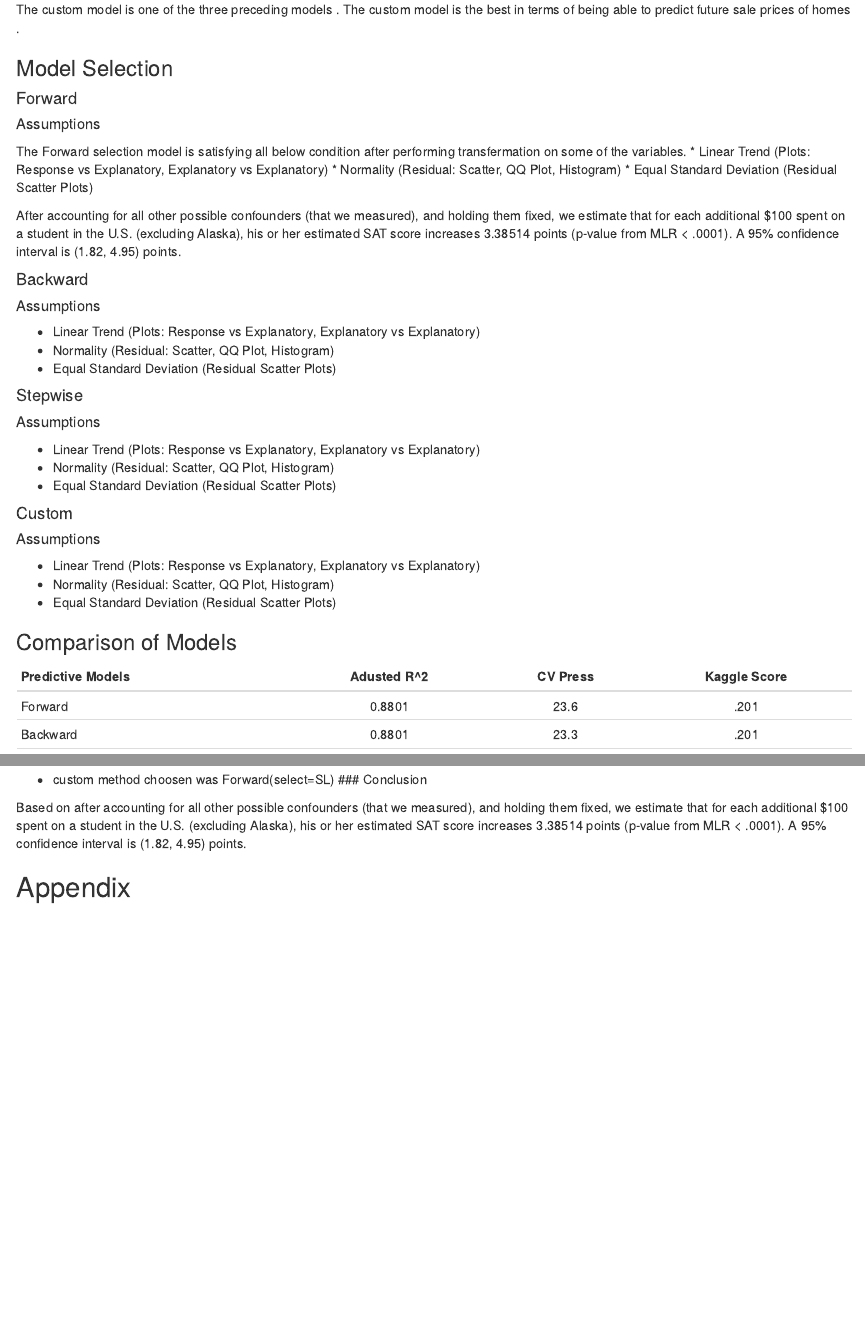
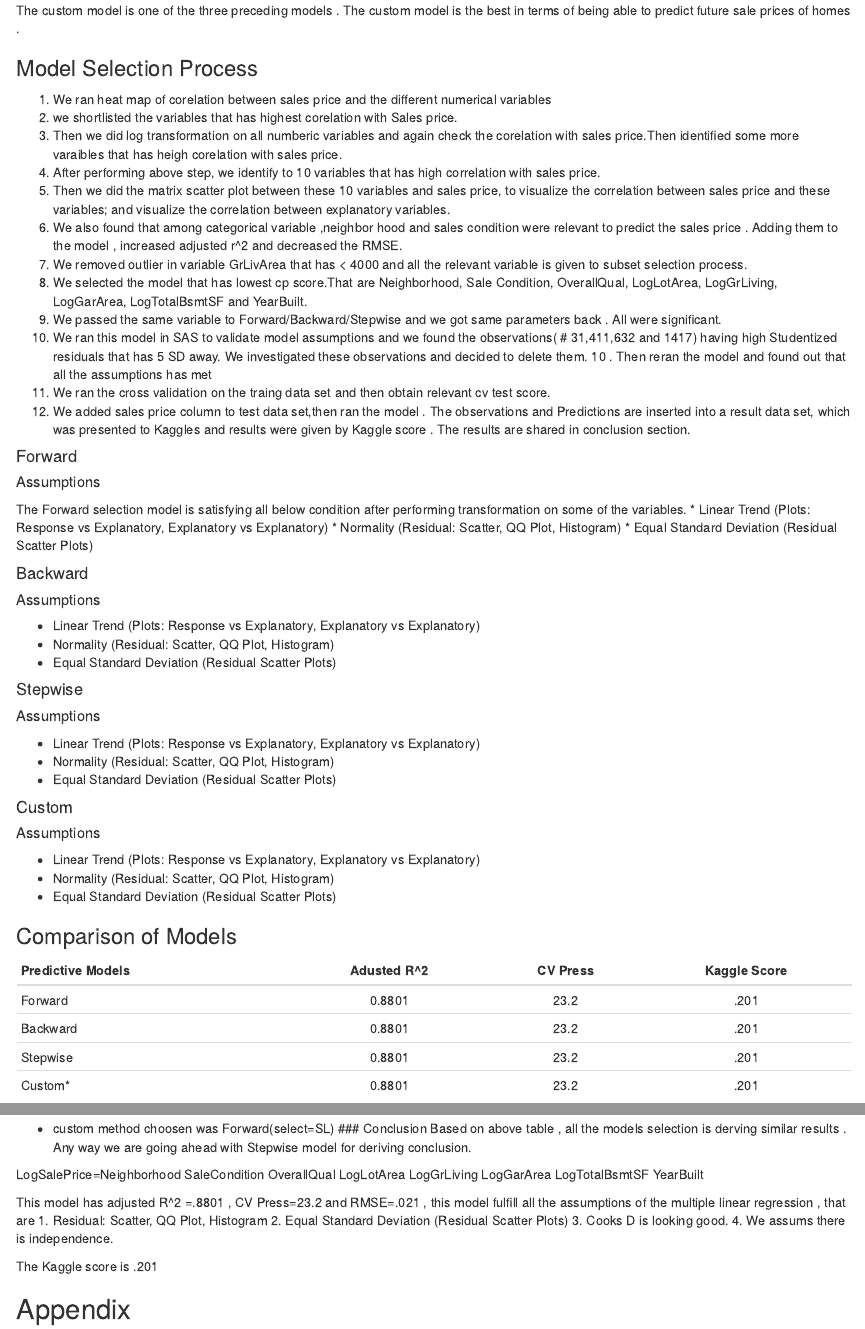
Before and after one commit to rhendrickson42/ds6371_project, an R Markdown document (msds6371-group-project-kaggle.Rmd): the page in a window 1100 px wide, from 2780 px down before the commit and from 2820 px down after it, so that both start at the same text, and a second part further down, joined at a grey line. The pictures show the output file msds6371-group-project-kaggle.html that the author committed with the source, opened offline.

Commit message:
merge lokeshs changes

```diff
--- a/msds6371-group-project-kaggle.Rmd
+++ b/msds6371-group-project-kaggle.Rmd
@@ -131,33 +130,43 @@ Build the most predictive model for sales prices of homes in all of Ames Iowa.
 The custom model is one of the three preceding models .  The  custom model  is the best in terms of being able to predict future sale prices of homes .
 
 
-### Model Selection
+### Model Selection Process
+
+1. We ran heat map of corelation between sales price and the different numerical variables
+2. we shortlisted the  variables that has highest corelation with Sales price.
+3. Then we did log transformation on all numberic variables  and again check the corelation with sales price.Then identified some more
+   varaibles that has heigh corelation with sales price.
+4. After performing above step, we identify to 10 variables that has high correlation with sales price.
+5. Then we did the matrix scatter plot between these 10 variables and sales price, to visualize the correlation between sales price and     these variables; and visualize the correlation between explanatory variables.
+6. We also found that among categorical variable ,neighbor hood and sales condition were relevant to predict the sales price . Adding them to the model , increased adjusted r^2 and decreased the RMSE.
+7. We removed outlier in variable GrLivArea that has < 4000 and all the relevant  variable is given to subset selection process.
+7. We selected the model that has lowest cp score.That are Neighborhood, Sale Condition, OverallQual, LogLotArea, LogGrLiving, LogGarArea, LogTotalBsmtSF  and YearBuilt.
+8. We  passed the same variable to  Forward/Backward/Stepwise  and we got same parameters back . All were significant.
+9. We ran this model in SAS to validate model assumptions and we found the observations( # 31,411,632 and 1417) having high Studentized residuals that has 5 SD away. We investigated these observations and decided to delete them.
+10 . Then reran the model and found out that all the assumptions has met
+11. We ran the cross validation on the traing data set  and then obtain relevant cv test score.
+12. We added sales price column to test data set,then ran the model . The observations and Predictions are inserted into a result data set, which was presented to Kaggles and results were given by Kaggle score . The results are shared in conclusion section.
 
 #### Forward
 
 ##### Assumptions
+The Forward selection model is satisfying all below condition after performing transformation on some of the variables.
+* Linear Trend (Plots: Response vs Explanatory, Explanatory vs Explanatory)
+* Normality (Residual: Scatter, QQ Plot, Histogram)
+* Equal Standard Deviation (Residual Scatter Plots)
 
-The Forward selection model is satisfying all below condition after performing transfermation on some of the variables.
+#### Backward
+
+##### Assumptions
 * Linear Trend (Plots: Response vs Explanatory, Explanatory vs Explanatory)
 * Normality (Residual: Scatter, QQ Plot, Histogram)
 * Equal Standard Deviation (Residual Scatter Plots)
 
 
-After accounting for all other possible confounders (that we measured), and holding them fixed, we estimate that for each additional $100 spent on a student in the U.S. (excluding Alaska), his or her estimated SAT score increases 3.38514 points (p-value from MLR < .0001).  A 95% confidence interval is (1.82, 4.95) points.
-
-
-#### Backward
-
-##### Assumptions
-
-* Linear Trend (Plots: Response vs Explanatory, Explanatory vs Explanatory)
-* Normality (Residual: Scatter, QQ Plot, Histogram)
-* Equal Standard Deviation (Residual Scatter Plots)
 
 #### Stepwise
 
 ##### Assumptions
-
 * Linear Trend (Plots: Response vs Explanatory, Explanatory vs Explanatory)
 * Normality (Residual: Scatter, QQ Plot, Histogram)
 * Equal Standard Deviation (Residual Scatter Plots)
@@ -165,24 +174,32 @@ After accounting for all other possible confounders (that we measured), and hold
 #### Custom
 
 ##### Assumptions
-
 * Linear Trend (Plots: Response vs Explanatory, Explanatory vs Explanatory)
 * Normality (Residual: Scatter, QQ Plot, Histogram)
 * Equal Standard Deviation (Residual Scatter Plots)
 
 ### Comparison of Models
-
 | Predictive Models | Adusted R^2 | CV Press | Kaggle Score |
 |-------------------|:-----------:|:--------:|:------------:|
-| Forward           | 0.8801      | 23.6     | .201         |
-| Backward          | 0.8801      | 23.3     | .201         |
-| Stepwise          | 0.8801      | 23.8     | .201         |
-| Custom*           | 0.8518      | 23.2     | .201         |
+| Forward           | 0.8801      | 23.2     | .201         |
+| Backward          | 0.8801      | 23.2     | .201         |
+| Stepwise          | 0.8801      | 23.2     | .201         |
+| Custom*           | 0.8801      | 23.2     | .201         |
 
  * custom method choosen was Forward(select=SL)
 ### Conclusion
+Based on above table , all the models selection is derving similar results . Any way we are going ahead with Stepwise model for deriving conclusion.
 
-Based on after accounting for all other possible confounders (that we measured), and holding them fixed, we estimate that for each additional $100 spent on a student in the U.S. (excluding Alaska), his or her estimated SAT score increases 3.38514 points (p-value from MLR < .0001).  A 95% confidence interval is (1.82, 4.95) points.
+LogSalePrice=Neighborhood SaleCondition OverallQual LogLotArea LogGrLiving LogGarArea LogTotalBsmtSF YearBuilt
+
+This model has adjusted R^2 =.8801 , CV Press=23.2  and RMSE=.021 , this model fulfill all the assumptions of the multiple linear regression , that are
+1. Residual: Scatter, QQ Plot, Histogram
+2. Equal Standard Deviation (Residual Scatter Plots)
+3. Cooks D is looking good.
+4. We assums there is independence.
+
+The Kaggle score is .201
+\pagebreak
 
 ## Appendix
 
```
Also changed, not shown: msds6371-group-project-kaggle.html, msds6371-group-project-kaggle.Rmd (3 more changed lines).
